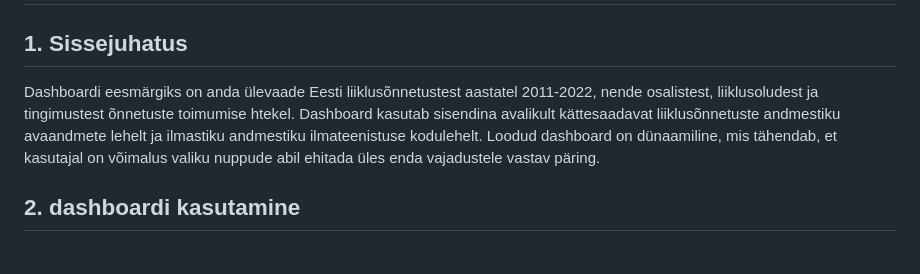
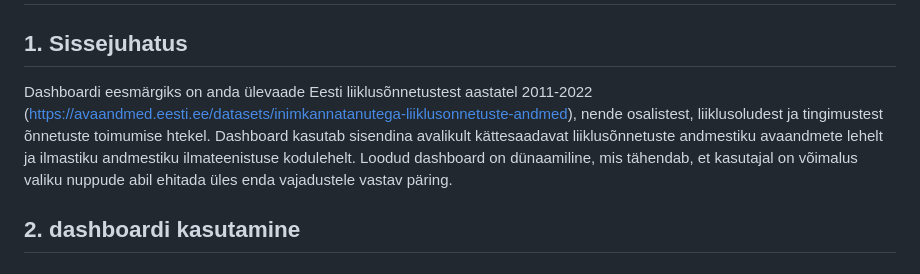
Before and after one commit to henripokk/etl_project, a Markdown page: README.md, the part around the change. Drawn GitHub-style.

Commit message:
Update README.md
lisasin veebilehe

```diff
--- a/README.md
+++ b/README.md
@@ -1,7 +1,7 @@
 # Liikusõnnetuste andmete näidikute tahvel
 
 ## 1. Sissejuhatus
-Dashboardi eesmärgiks on anda ülevaade Eesti liiklusõnnetustest aastatel 2011-2022, nende osalistest, liiklusoludest ja tingimustest õnnetuste toimumise htekel. Dashboard kasutab sisendina avalikult kättesaadavat liiklusõnnetuste andmestiku avaandmete lehelt ja ilmastiku andmestiku ilmateenistuse kodulehelt. Loodud dashboard on dünaamiline, mis tähendab, et kasutajal on võimalus valiku nuppude abil ehitada üles enda vajadustele vastav päring.
+Dashboardi eesmärgiks on anda ülevaade Eesti liiklusõnnetustest aastatel 2011-2022 (https://avaandmed.eesti.ee/datasets/inimkannatanutega-liiklusonnetuste-andmed), nende osalistest, liiklusoludest ja tingimustest õnnetuste toimumise htekel. Dashboard kasutab sisendina avalikult kättesaadavat liiklusõnnetuste andmestiku avaandmete lehelt ja ilmastiku andmestiku ilmateenistuse kodulehelt. Loodud dashboard on dünaamiline, mis tähendab, et kasutajal on võimalus valiku nuppude abil ehitada üles enda vajadustele vastav päring.
 
 
 ## 2. dashboardi kasutamine
```
